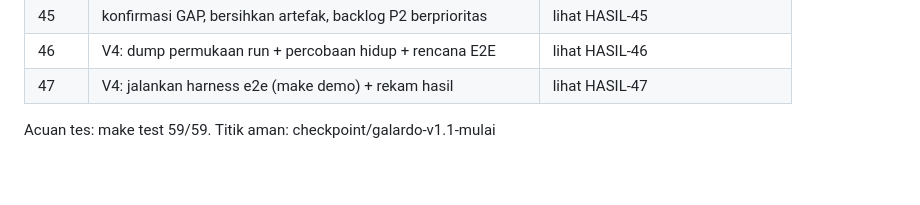
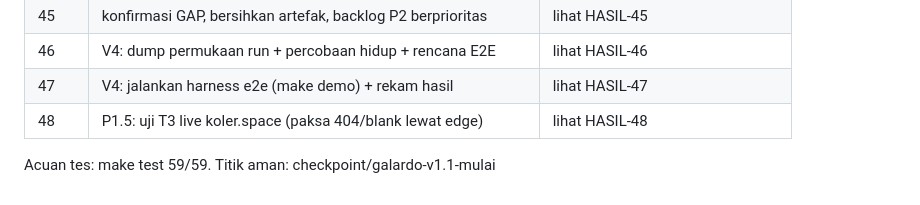
Before and after one commit to eghi1818/Galardo, a Markdown page: docs/STEPLOG.md, the part around the change. GitHub-like rendering.

Commit message:
docs(p1.5): uji T3 live koler.space + rekam hasil

```diff
--- a/docs/STEPLOG.md
+++ b/docs/STEPLOG.md
@@ -50,5 +50,6 @@
 | 45 | konfirmasi GAP, bersihkan artefak, backlog P2 berprioritas | lihat HASIL-45 |
 | 46 | V4: dump permukaan run + percobaan hidup + rencana E2E | lihat HASIL-46 |
 | 47 | V4: jalankan harness e2e (make demo) + rekam hasil | lihat HASIL-47 |
+| 48 | P1.5: uji T3 live koler.space (paksa 404/blank lewat edge) | lihat HASIL-48 |
 
 Acuan tes: make test 59/59. Titik aman: checkpoint/galardo-v1.1-mulai
```
Also changed, not shown: docs/T3-RUN.md (added, +126 -0 lines).
